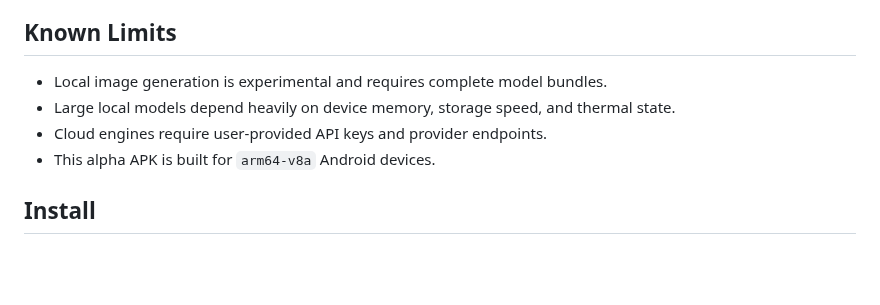
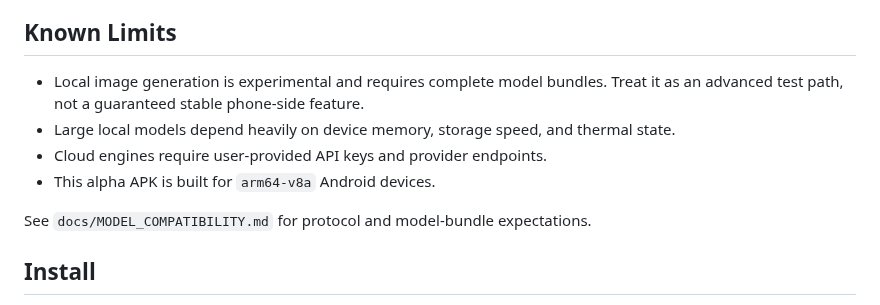
Before and after one commit to lyydfys/MuYu-Chat-Agent, a Markdown page: docs/releases/v0.1.0-alpha.1.md, the part around the change. GitHub-like rendering; blank space fills up the shorter version.

```diff
--- a/docs/releases/v0.1.0-alpha.1.md
+++ b/docs/releases/v0.1.0-alpha.1.md
@@ -15,9 +15,12 @@ First installable alpha package for MCA.
 ## Known Limits
 
 - Local image generation is experimental and requires complete model bundles.
+  Treat it as an advanced test path, not a guaranteed stable phone-side feature.
 - Large local models depend heavily on device memory, storage speed, and thermal state.
 - Cloud engines require user-provided API keys and provider endpoints.
 - This alpha APK is built for `arm64-v8a` Android devices.
+
+See `docs/MODEL_COMPATIBILITY.md` for protocol and model-bundle expectations.
 
 ## Install
 
```
Also changed, not shown: README.md (+17 -1 lines), docs/MODEL_COMPATIBILITY.md (added, +78 -0 lines), docs/OPEN_SOURCE_CHECKLIST.md (+3 -0 lines), docs/assets/demo/mca-demo.gif (added), 2 other files.
